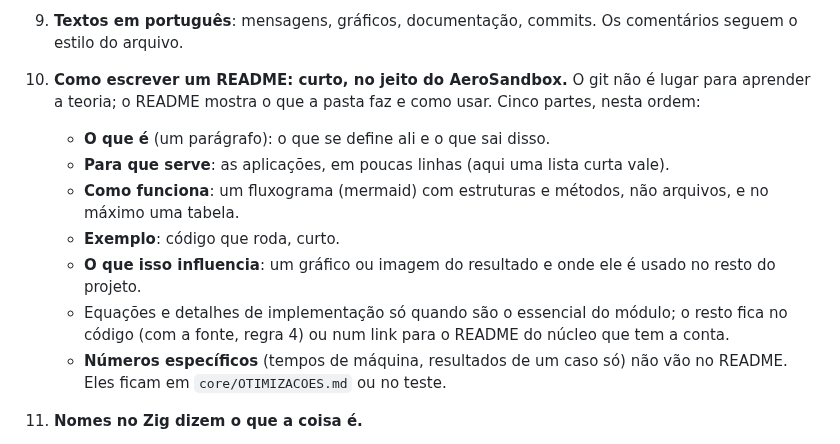
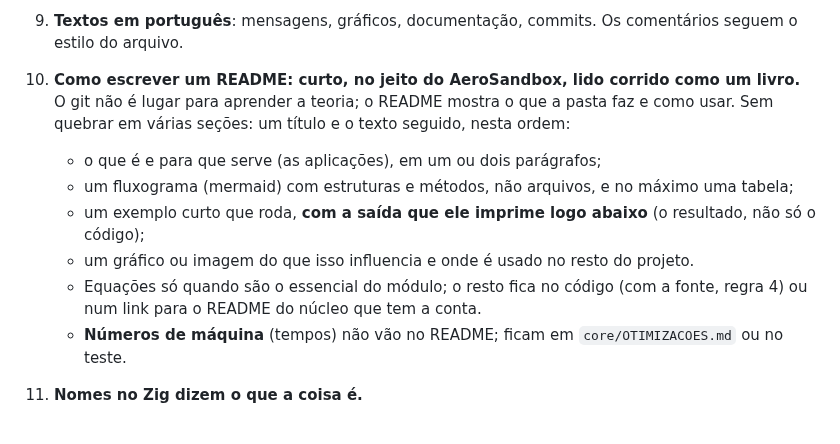
Before and after one commit to vitordallolivo/AircraftSimulation, a Markdown page: .claude/CLAUDE.md, the part around the change. Drawn GitHub-style.

```diff
--- a/.claude/CLAUDE.md
+++ b/.claude/CLAUDE.md
@@ -72,17 +72,16 @@ as configurações.
    - Quando faz sentido, uma ferramenta de linha de comando em `tools/` que imprime e plota.
    - Sempre que possível, validar contra a literatura, com o número esperado escrito no teste.
 9. **Textos em português**: mensagens, gráficos, documentação, commits. Os comentários seguem o estilo do arquivo.
-10. **Como escrever um README: curto, no jeito do AeroSandbox.** O git não é lugar para aprender a teoria; o README
-    mostra o que a pasta faz e como usar. Cinco partes, nesta ordem:
-    - **O que é** (um parágrafo): o que se define ali e o que sai disso.
-    - **Para que serve**: as aplicações, em poucas linhas (aqui uma lista curta vale).
-    - **Como funciona**: um fluxograma (mermaid) com estruturas e métodos, não arquivos, e no máximo uma tabela.
-    - **Exemplo**: código que roda, curto.
-    - **O que isso influencia**: um gráfico ou imagem do resultado e onde ele é usado no resto do projeto.
-    - Equações e detalhes de implementação só quando são o essencial do módulo; o resto fica no código (com a fonte,
-      regra 4) ou num link para o README do núcleo que tem a conta.
-    - **Números específicos** (tempos de máquina, resultados de um caso só) não vão no README. Eles ficam em
-      `core/OTIMIZACOES.md` ou no teste.
+10. **Como escrever um README: curto, no jeito do AeroSandbox, lido corrido como um livro.** O git não é lugar para
+    aprender a teoria; o README mostra o que a pasta faz e como usar. Sem quebrar em várias seções: um título e o texto
+    seguido, nesta ordem:
+    - o que é e para que serve (as aplicações), em um ou dois parágrafos;
+    - um fluxograma (mermaid) com estruturas e métodos, não arquivos, e no máximo uma tabela;
+    - um exemplo curto que roda, **com a saída que ele imprime logo abaixo** (o resultado, não só o código);
+    - um gráfico ou imagem do que isso influencia e onde é usado no resto do projeto.
+    - Equações só quando são o essencial do módulo; o resto fica no código (com a fonte, regra 4) ou num link para o
+      README do núcleo que tem a conta.
+    - **Números de máquina** (tempos) não vão no README; ficam em `core/OTIMIZACOES.md` ou no teste.
 
 11. **Nomes no Zig dizem o que a coisa é.**
     - Nada de nome de uma letra, a não ser os iteradores de laço simples (`i`, `j`, `k`). Parâmetro, variável local,
```
Also changed, not shown: aerosim/aero/README.md (+31 -45 lines).
